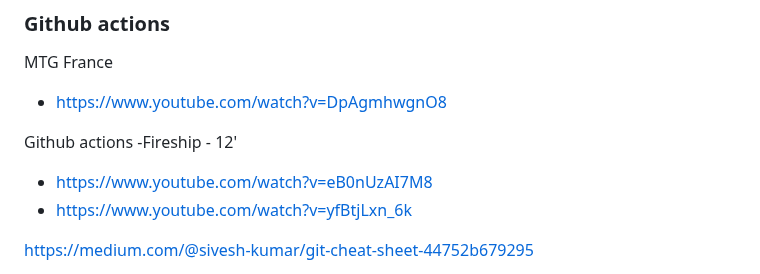
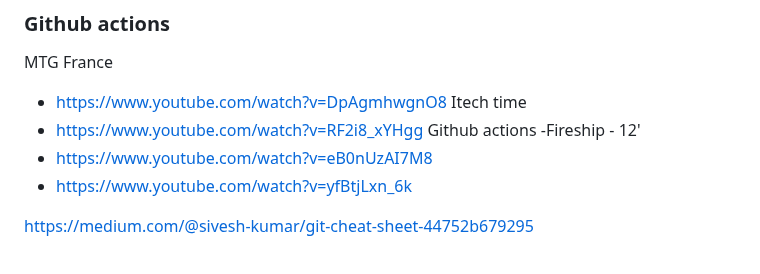
Before and after one commit to cedret/learn, a Markdown page: iprec_devops/autoform_github.md, the part around the change. GitHub-like rendering.

```diff
--- a/iprec_devops/autoform_github.md
+++ b/iprec_devops/autoform_github.md
@@ -120,7 +120,8 @@ https://www.youtube.com/watch?v=b581jEZOS40
 ### Github actions
 MTG France
 - https://www.youtube.com/watch?v=DpAgmhwgnO8
-
+Itech time
+- https://www.youtube.com/watch?v=RF2i8_xYHgg
 Github actions -Fireship - 12'
 - https://www.youtube.com/watch?v=eB0nUzAI7M8
 - https://www.youtube.com/watch?v=yfBtjLxn_6k
```
